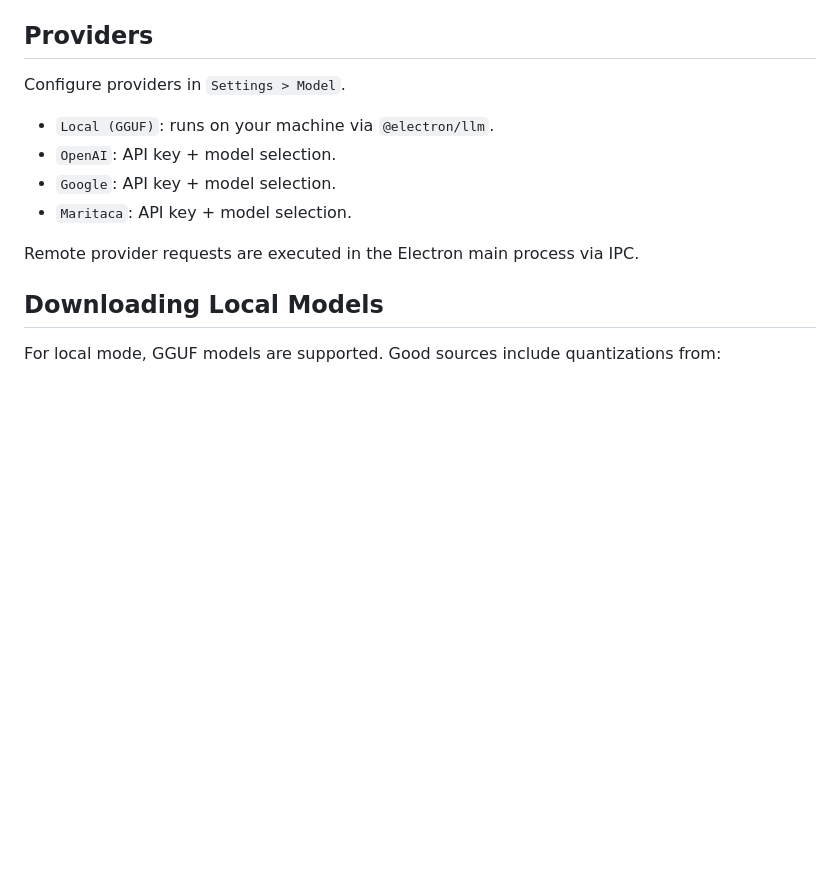
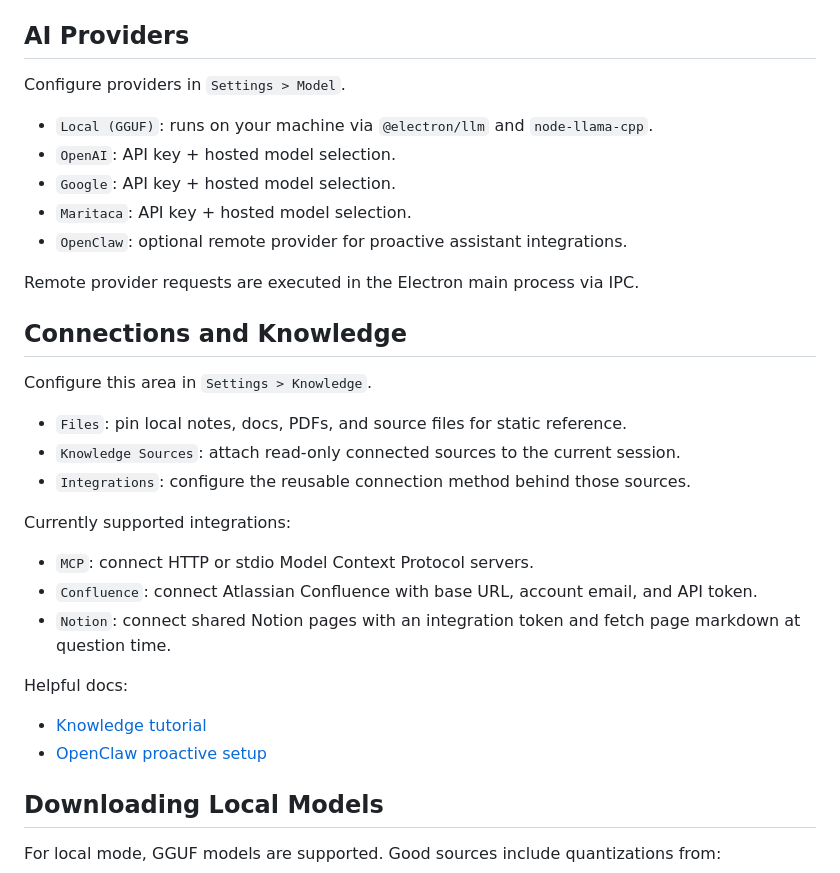
Before and after one commit to kadmielp/Office-Buddies, a Markdown page: README.md, the part around the change. Drawn GitHub-style; blank space fills up the shorter version.

Commit message:
Update changelog and README

```diff
--- a/README.md
+++ b/README.md
@@ -71,16 +71,36 @@ When text is selected, Office Buddies can respond in a classic speech balloon fl
   - improved multiline formatting for long definitions and rewrites
 - During shortcut-driven actions, the assistant uses `Thinking` / `Processing` animation behavior.
 
-## Providers
+## AI Providers
 
 Configure providers in `Settings > Model`.
 
-- `Local (GGUF)`: runs on your machine via `@electron/llm`.
-- `OpenAI`: API key + model selection.
-- `Google`: API key + model selection.
-- `Maritaca`: API key + model selection.
+- `Local (GGUF)`: runs on your machine via `@electron/llm` and `node-llama-cpp`.
+- `OpenAI`: API key + hosted model selection.
+- `Google`: API key + hosted model selection.
+- `Maritaca`: API key + hosted model selection.
+- `OpenClaw`: optional remote provider for proactive assistant integrations.
 
 Remote provider requests are executed in the Electron main process via IPC.
+
+## Connections and Knowledge
+
+Configure this area in `Settings > Knowledge`.
+
+- `Files`: pin local notes, docs, PDFs, and source files for static reference.
+- `Knowledge Sources`: attach read-only connected sources to the current session.
+- `Integrations`: configure the reusable connection method behind those sources.
+
+Currently supported integrations:
+
+- `MCP`: connect HTTP or stdio Model Context Protocol servers.
+- `Confluence`: connect Atlassian Confluence with base URL, account email, and API token.
+- `Notion`: connect shared Notion pages with an integration token and fetch page markdown at question time.
+
+Helpful docs:
+
+- [Knowledge tutorial](docs/tutorials/knowledge-files-and-mcp.md)
+- [OpenClaw proactive setup](docs/tutorials/openclaw-officebuddies-tailscale.md)
 
 ## Downloading Local Models
 
```
Also changed, not shown: CHANGELOG.md (+6 -0 lines).
